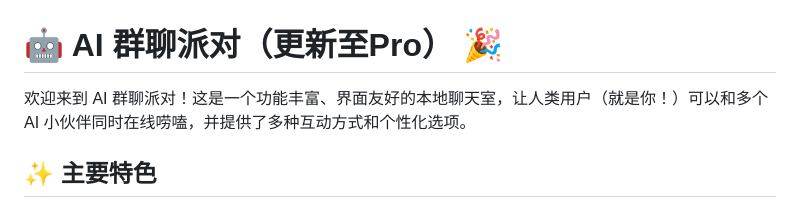
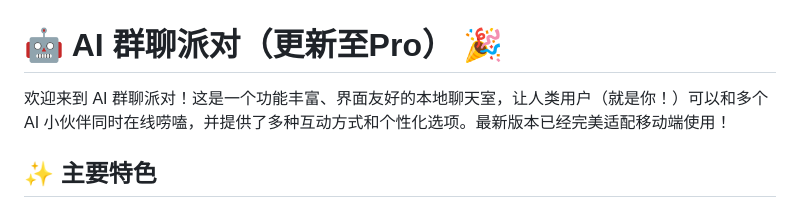
Before and after one commit to lioensky/LLMGroupChat, a Markdown page: README.md, the part around the change. GitHub-like rendering.

```diff
--- a/README.md
+++ b/README.md
@@ -1,6 +1,6 @@
 # 🤖 AI 群聊派对（更新至Pro） 🎉
 
-欢迎来到 AI 群聊派对！这是一个功能丰富、界面友好的本地聊天室，让人类用户（就是你！）可以和多个 AI 小伙伴同时在线唠嗑，并提供了多种互动方式和个性化选项。
+欢迎来到 AI 群聊派对！这是一个功能丰富、界面友好的本地聊天室，让人类用户（就是你！）可以和多个 AI 小伙伴同时在线唠嗑，并提供了多种互动方式和个性化选项。最新版本已经完美适配移动端使用！
 
 ## ✨ 主要特色
 
```
